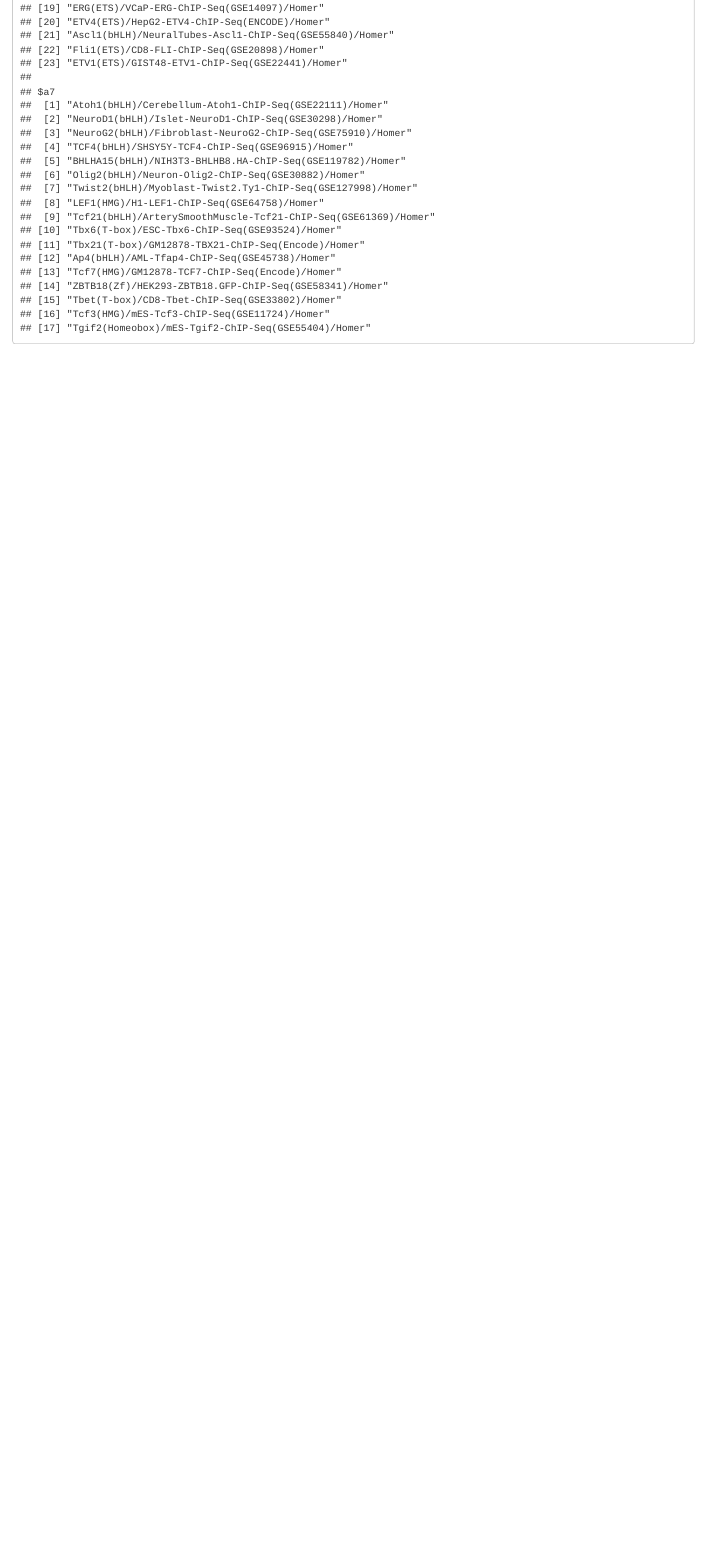
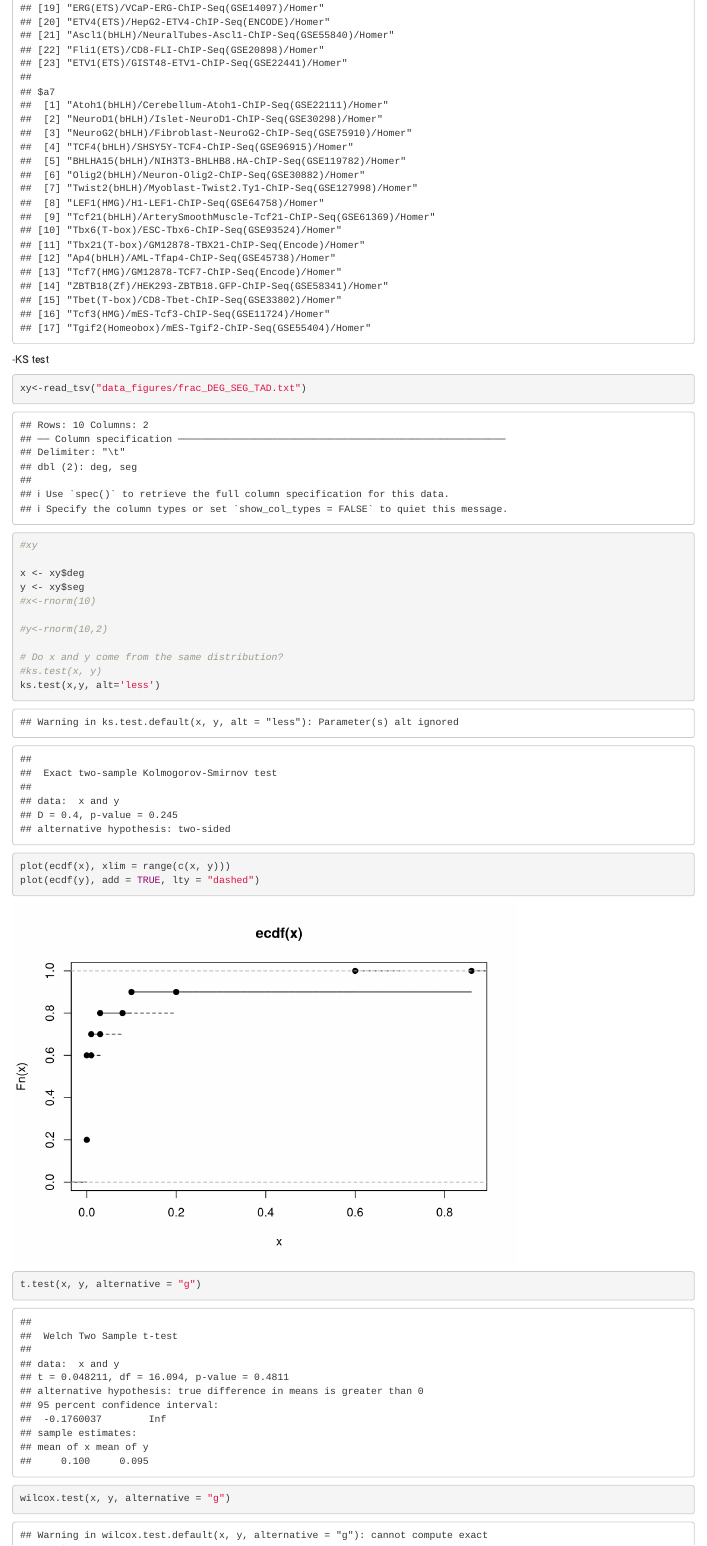
Before and after one commit to irinaabnizova/Figures4JDA, an R Markdown document (Figs_1_2_4_6.Rmd): the page in a window 1100 px wide, from 630 px down. Rendered offline with R 4.5, knitr and Pandoc, with nearby package versions; drawn as R Markdown's standard HTML page in place of the format the file asks for.

Commit message:
added tests

````diff
--- a/Figs_1_2_4_6.Rmd
+++ b/Figs_1_2_4_6.Rmd
@@ -362,3 +362,26 @@
 # intersection of Enh DAR DMR, a5
 overlapIntersect
 ```
+-KS test
+```{r}
+
+xy<-read_tsv("data_figures/frac_DEG_SEG_TAD.txt")
+#xy
+
+x <- xy$deg
+y <- xy$seg
+#x<-rnorm(10)
+
+#y<-rnorm(10,2)
+
+# Do x and y come from the same distribution?
+#ks.test(x, y)
+ks.test(x,y, alt='less')
+
+plot(ecdf(x), xlim = range(c(x, y)))
+plot(ecdf(y), add = TRUE, lty = "dashed")
+t.test(x, y, alternative = "g")
+wilcox.test(x, y, alternative = "g")
+ks.test(x, y, alternative = "l")
+
+```
````
Also changed, not shown: data_figures/frac_DEG_SEG_TAD.txt (added, +11 -0 lines), Figs_1_2_4_6.nb.html.
